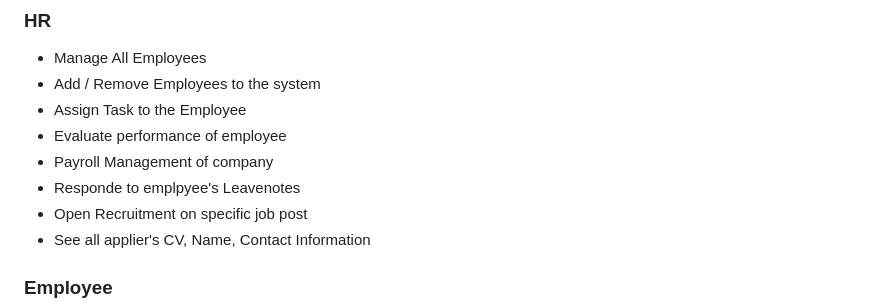
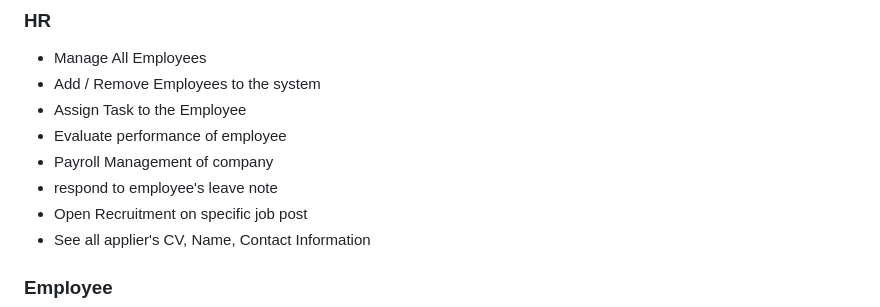
Before and after one commit to om1512/TeamSync, a Markdown page: README.md, the part around the change. Drawn GitHub-style.

```diff
--- a/README.md
+++ b/README.md
@@ -10,7 +10,7 @@
 - Assign Task to the Employee
 - Evaluate performance of employee
 - Payroll Management of company
-- Responde to emplpyee's Leavenotes
+- respond to employee's leave note
 - Open Recruitment on specific job post
 - See all applier's CV, Name, Contact Information
 
```
